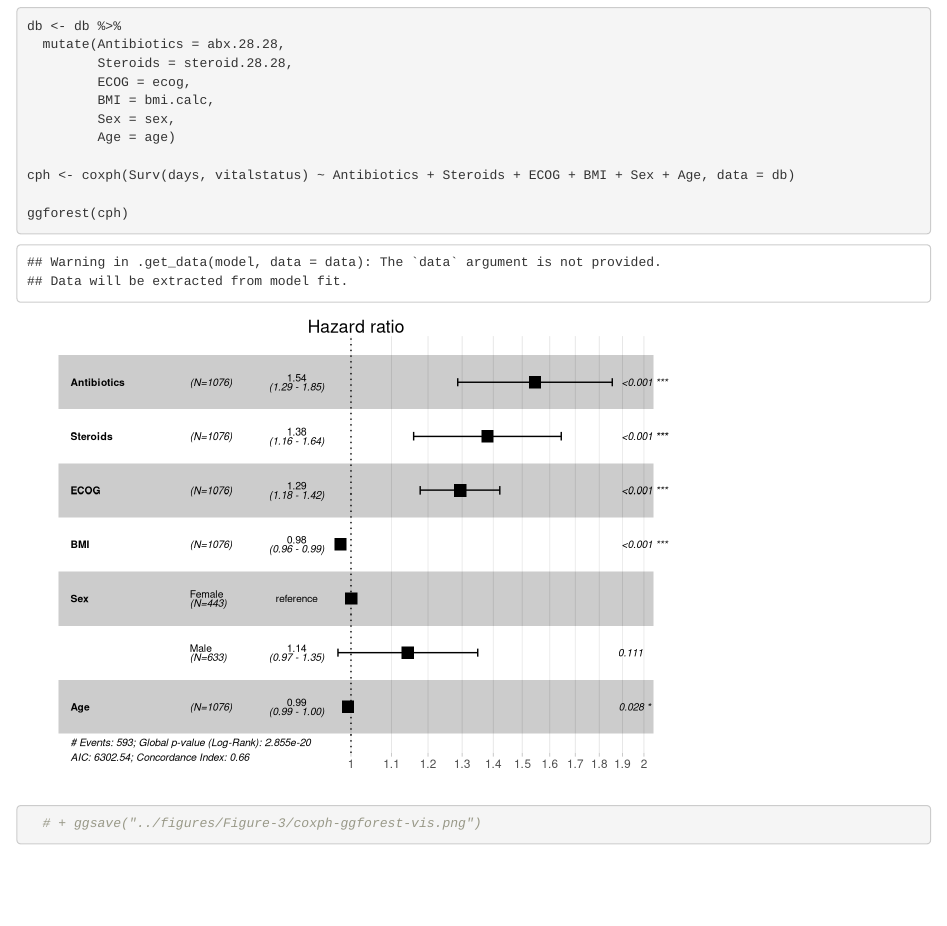
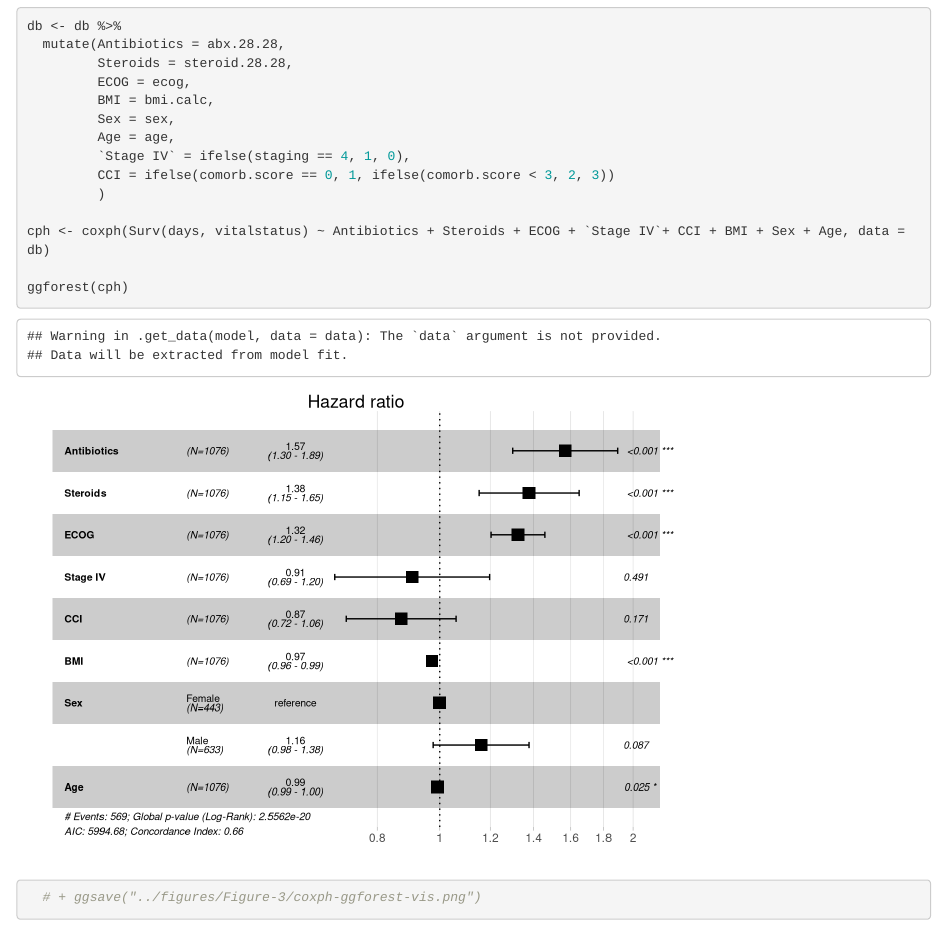
Before and after one commit to spakowiczlab/co-med-io, an R Markdown document (Figure-3_combined-model.Rmd): the page in a window 1100 px wide, from 1830 px down. Rendered offline with R 4.5, knitr and Pandoc, with nearby package versions; code that draws random numbers runs with fixed seeds of ours.

Commit message:
Update figure 4 to include staging and CCI information

```diff
--- a/Figure-3_combined-model.Rmd
+++ b/Figure-3_combined-model.Rmd
@@ -63,9 +63,12 @@ db <- db %>%
          ECOG = ecog,
          BMI = bmi.calc,
          Sex = sex,
-         Age = age)
+         Age = age,
+         `Stage IV` = ifelse(staging == 4, 1, 0),
+         CCI = ifelse(comorb.score == 0, 1, ifelse(comorb.score < 3, 2, 3))
+         )
 
-cph <- coxph(Surv(days, vitalstatus) ~ Antibiotics + Steroids + ECOG + BMI + Sex + Age, data = db)
+cph <- coxph(Surv(days, vitalstatus) ~ Antibiotics + Steroids + ECOG + `Stage IV`+ CCI + BMI + Sex + Age, data = db)
 
 ggforest(cph)
   # + ggsave("../figures/Figure-3/coxph-ggforest-vis.png")
```
